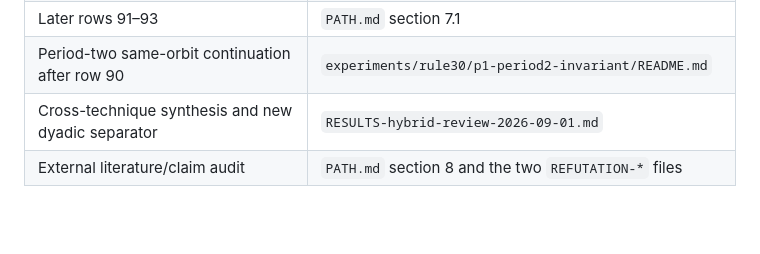
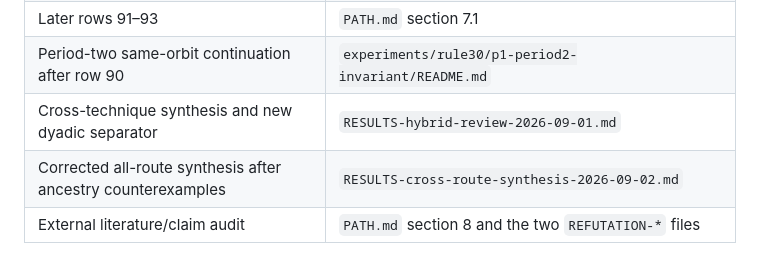
Before and after one commit to dcondrey/rule30, a Markdown page: docs/rule30/START-HERE.md, the part around one of its changes. Rendered like a GitHub page; blank space fills up the shorter version.

```diff
--- a/docs/rule30/START-HERE.md
+++ b/docs/rule30/START-HERE.md
@@ -39,6 +39,7 @@ The register is split for historical reasons:
 | Later rows 91–93 | `PATH.md` section 7.1 |
 | Period-two same-orbit continuation after row 90 | `experiments/rule30/p1-period2-invariant/README.md` |
 | Cross-technique synthesis and new dyadic separator | `RESULTS-hybrid-review-2026-09-01.md` |
+| Corrected all-route synthesis after ancestry counterexamples | `RESULTS-cross-route-synthesis-2026-09-02.md` |
 | External literature/claim audit | `PATH.md` section 8 and the two `REFUTATION-*` files |
 
 There is a historical row-number collision: `PATH.md` row 76 is the S-adic /
```
Also changed, not shown: other parts of docs/rule30/START-HERE.md (+1 -1 lines), README.md (+1 -0 lines), docs/rule30/RESULTS-cross-route-synthesis-2026-09-02.md (added, +239 -0 lines).
